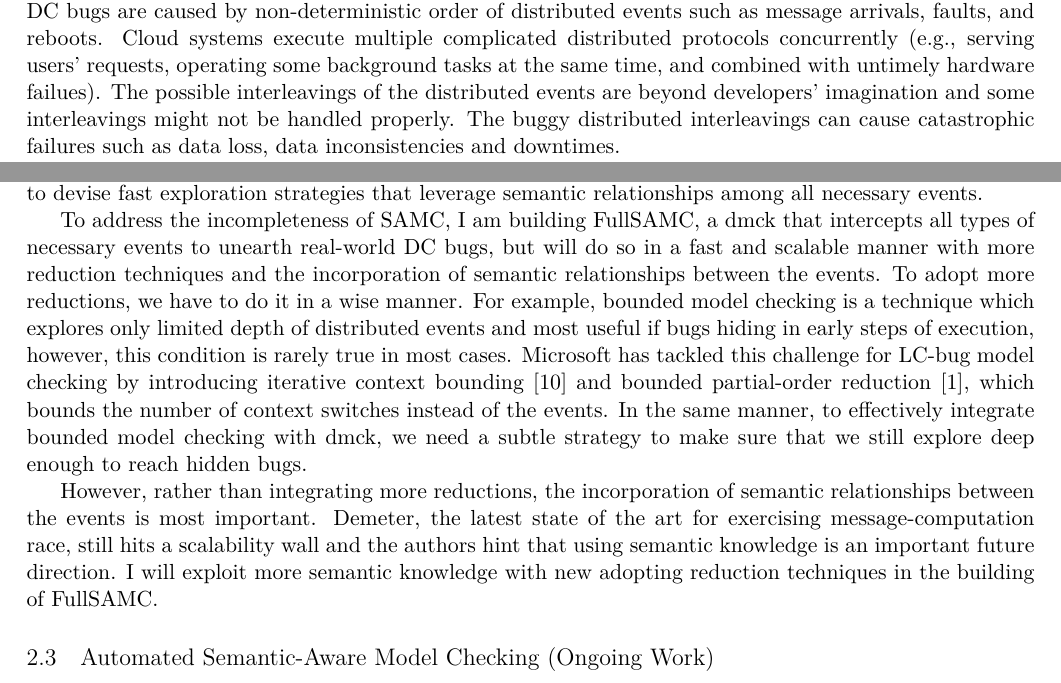
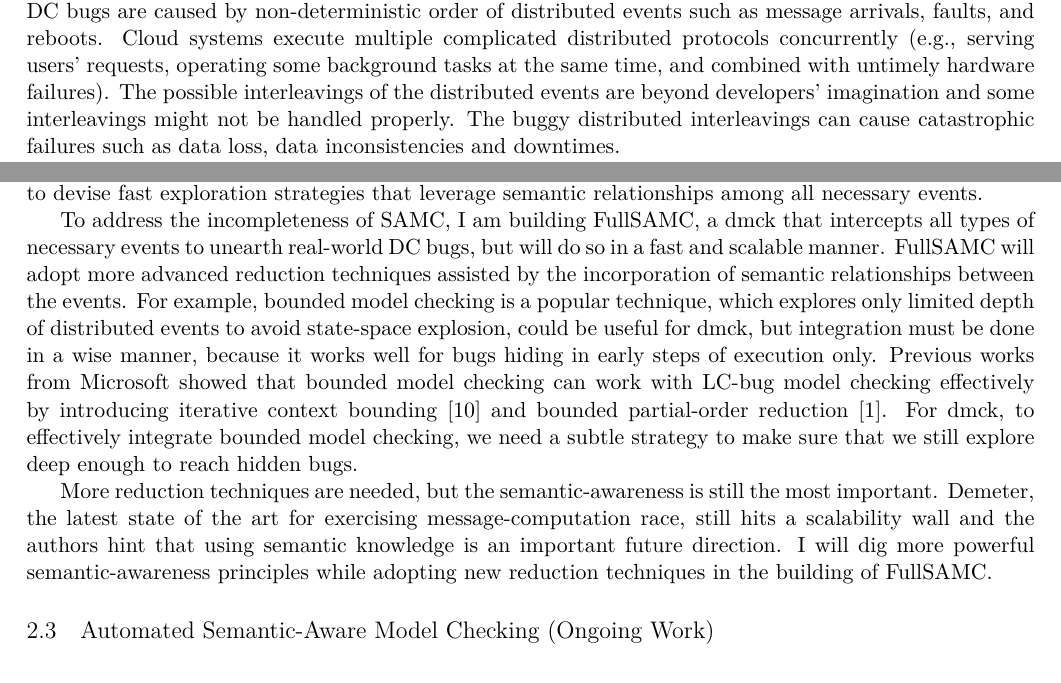
Before and after one commit to tanakorn/research-statement, a LaTeX document (main.tex): two parts of pages 1 and 3 of 5, joined at a grey line, cut so that both start at the same text. Compiled offline with XeLaTeX.

Commit message:
Finish MSR statement

```diff
--- a/main.tex
+++ b/main.tex
@@ -45,11 +45,11 @@ I find that one unsolved reliability problem in cloud systems is
 non-deterministic order of distributed events such as message arrivals, faults,
 and reboots. Cloud systems execute multiple complicated distributed protocols
 concurrently (\eg, serving users' requests, operating some background tasks at
-the same time, and combined with untimely hardware failues). The possible
+the same time, and combined with untimely hardware failures). The possible
 interleavings of the distributed events are beyond developers' imagination and
-some interleavings might not be handled properly. The buggy
-distributed interleavings can cause catastrophic failures such as data loss,
-data inconsistencies and downtimes.
+some interleavings might not be handled properly. The buggy distributed
+interleavings can cause catastrophic failures such as data loss, data
+inconsistencies and downtimes.
 
 Compared to the countless efforts in combating \textbf{\textit{local concurrency
 bugs (LC bugs)}}, which happen due to non-determinism of thread scheduling in
@@ -195,25 +195,25 @@ necessary events.
 
 To address the incompleteness of SAMC, I am building \fullcheck, a dmck that
 intercepts all types of necessary events to unearth real-world DC bugs, but will
-do so in a fast and scalable manner with more reduction techniques and the
-incorporation of semantic relationships between the events. To adopt more
-reductions, we have to do it in a wise manner. For example, bounded model
-checking is a technique which explores only limited depth of distributed events
-and most useful if bugs hiding in early steps of execution, however, this
-condition is rarely true in most cases. Microsoft has tackled this challenge for
-LC-bug model checking by introducing \textit{iterative context bounding}
-\cite{Musuvathi+07-BoundedMc} and \textit{bounded partial-order reduction}
-\cite{Coons+13-Bpor}, which bounds the number of context switches instead of the
-events. In the same manner, to effectively integrate bounded model checking with
-dmck, we need a subtle strategy to make sure that we still explore deep enough
-to reach hidden bugs.
+do so in a fast and scalable manner. \fullcheck\ will adopt more advanced
+reduction techniques assisted by the incorporation of semantic relationships
+between the events. For example, bounded model checking is a popular technique,
+which explores only limited depth of distributed events to avoid state-space
+explosion, could be useful for dmck, but integration must be done in a wise
+manner, because it works well for bugs hiding in early steps of execution only.
+Previous works from Microsoft showed that bounded model checking can work with
+LC-bug model checking effectively by introducing \textit{iterative context
+bounding} \cite{Musuvathi+07-BoundedMc} and \textit{bounded partial-order
+reduction} \cite{Coons+13-Bpor}. For dmck, to effectively integrate bounded
+model checking, we need a subtle strategy to make sure that we still explore
+deep enough to reach hidden bugs.
 
-However, rather than integrating more reductions, the incorporation of semantic
-relationships between the events is most important. Demeter, the latest state of
-the art for exercising message-computation race, still hits a scalability wall
-and the authors hint that using semantic knowledge is an important future
-direction. I will exploit more semantic knowledge with new adopting reduction
-techniques in the building of \fullcheck.
+More reduction techniques are needed, but the semantic-awareness is still the
+most important. Demeter, the latest state of the art for exercising
+message-computation race, still hits a scalability wall and the authors hint
+that using semantic knowledge is an important future direction. I will dig more
+powerful semantic-awareness principles while adopting new reduction techniques
+in the building of \fullcheck.
 
 % I could talk about other reduction technique here, maybe Demeter, bounded
 % model checking from MSR, etc.
```
